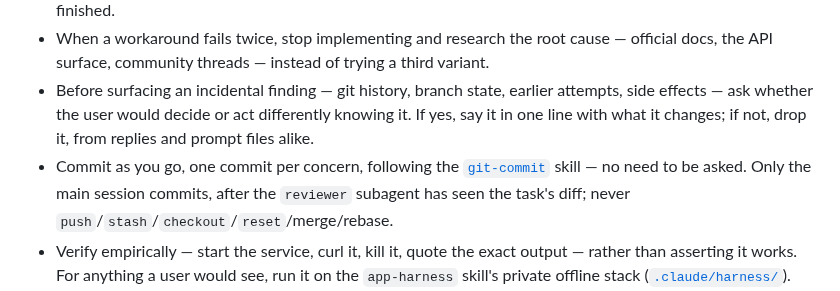
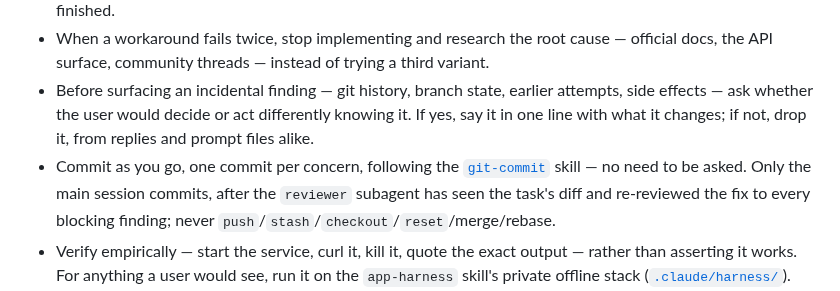
Before and after one commit to ShalomPrinz/fast-study, a Markdown page: CLAUDE.md, the part around the change. GitHub-like rendering.

```diff
--- a/CLAUDE.md
+++ b/CLAUDE.md
@@ -142,7 +142,7 @@ I prefer being sure of what's going to happen before you actually do it, so no r
 - Send no status updates mid-task. Report once, after the main session and every subagent it started have finished.
 - When a workaround fails twice, stop implementing and research the root cause — official docs, the API surface, community threads — instead of trying a third variant.
 - Before surfacing an incidental finding — git history, branch state, earlier attempts, side effects — ask whether the user would decide or act differently knowing it. If yes, say it in one line with what it changes; if not, drop it, from replies and prompt files alike.
-- Commit as you go, one commit per concern, following the [`git-commit`](.claude/skills/git-commit/SKILL.md) skill — no need to be asked. Only the main session commits, after the `reviewer` subagent has seen the task's diff; never `push`/`stash`/`checkout`/`reset`/merge/rebase.
+- Commit as you go, one commit per concern, following the [`git-commit`](.claude/skills/git-commit/SKILL.md) skill — no need to be asked. Only the main session commits, after the `reviewer` subagent has seen the task's diff and re-reviewed the fix to every blocking finding; never `push`/`stash`/`checkout`/`reset`/merge/rebase.
 - Verify empirically — start the service, curl it, kill it, quote the exact output — rather than asserting it works. For anything a user would see, run it on the `app-harness` skill's private offline stack ([`.claude/harness/`](.claude/harness/README.md)).
 - WSL interop is off, so no `.exe` runs from this shell — but the user has a Windows machine with PowerShell and Claude Code. When something needs verifying on Windows, ask them to run it there: give exact PowerShell commands or a self-contained prompt for that Claude Code, rather than leaving the Windows behavior unproven. That Claude Code is allowed to access this repo too, so when a check needs the code on the Windows side, tell the user it should work from the repo.
 
```
Also changed, not shown: .claude/agents/reviewer.md (+19 -7 lines), 1 other file.
